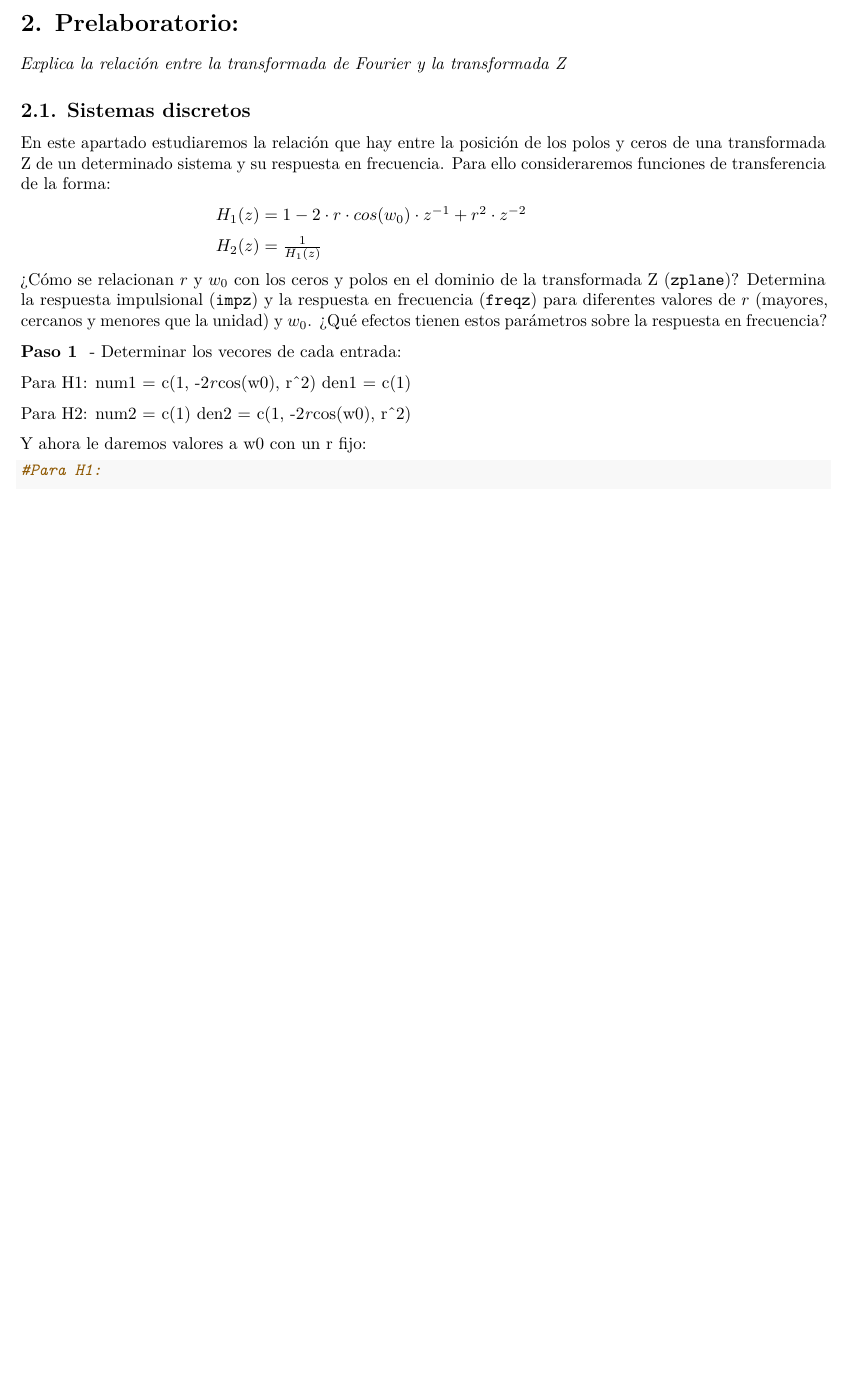
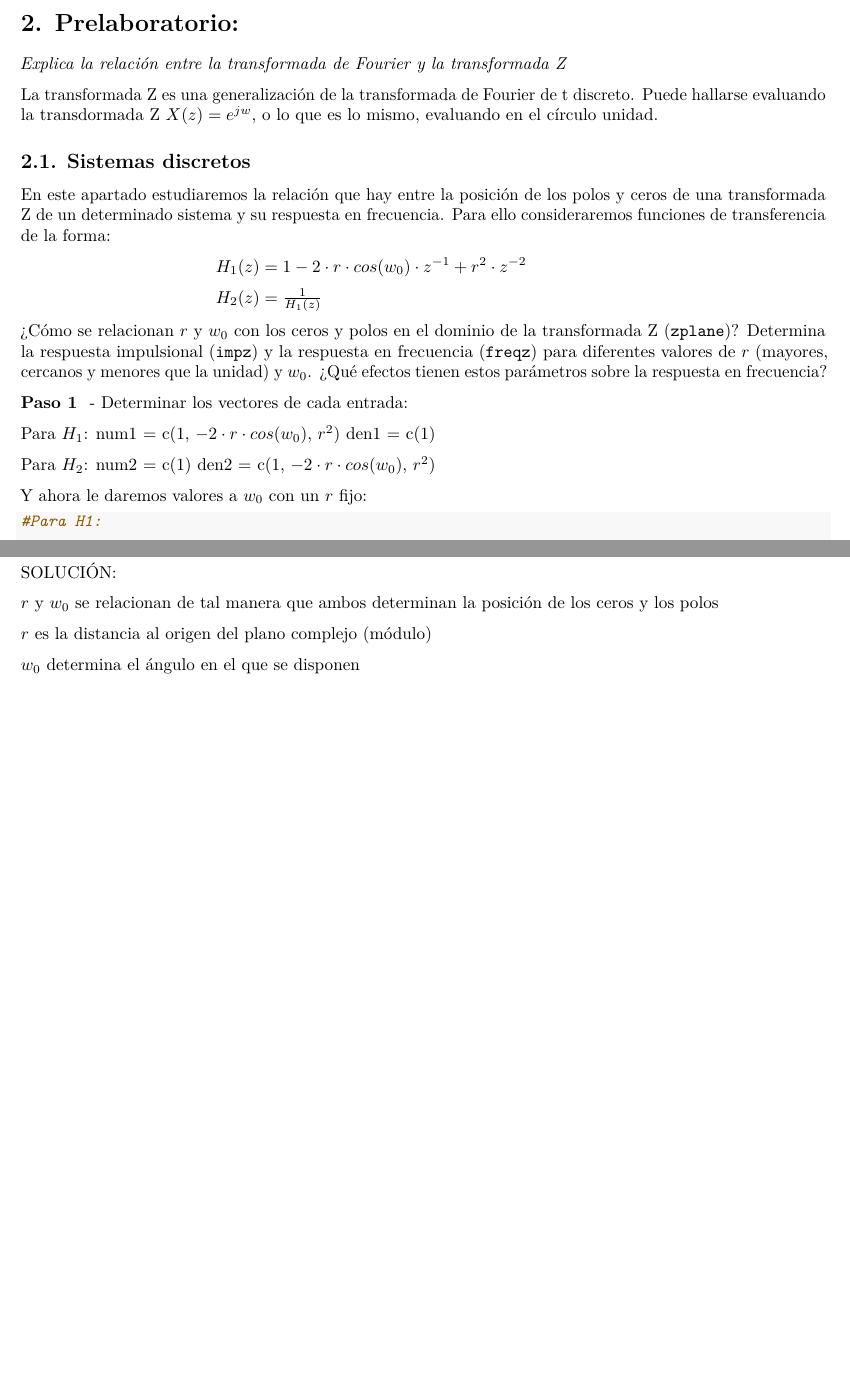
Before and after one commit to Sendy3/practica4ss, an R Markdown document (Practica4ss.Rmd): part of page 2 of 7 before the commit and two parts of pages 2 and 6 of 7 after it, the two joined at a grey line, cut so that both start at the same text, the shorter picture padded with empty space. Rendered offline with R 4.5, knitr and Pandoc, then LaTeX, with nearby package versions; some code elsewhere in the file could not run offline.

Commit message:
añadido prelab

````diff
--- a/Practica4ss.Rmd
+++ b/Practica4ss.Rmd
@@ -67,7 +67,8 @@ En esta práctica se estudia la respuesta en frecuencia de los sistemas LTI (dis
 # 2. Prelaboratorio:
 *Explica la relación entre la transformada de Fourier y la transformada Z*
 
-
+La transformada Z es una generalización de la transformada de Fourier de t discreto.
+Puede hallarse evaluando la transdormada Z $X(z)=e^{jw}$, o lo que es lo mismo, evaluando en el círculo unidad.
 
 ## 2.1. Sistemas discretos
 
@@ -80,17 +81,17 @@ $\hspace{4cm}H_2(z) = \frac{1}{H_1(z)}$
 ¿Cómo se relacionan $r$ y $w_0$ con los ceros y polos en el dominio de la transformada Z (`zplane`)? Determina la respuesta impulsional (`impz`) y la respuesta en frecuencia (`freqz`) para diferentes valores de $r$ (mayores, cercanos y menores que la unidad) y $w_0$. ¿Qué efectos tienen estos parámetros sobre la respuesta en frecuencia?
 
 **Paso 1 **
-- Determinar los vecores de cada entrada:
+- Determinar los vectores de cada entrada:
 
-Para H1:
-num1 = c(1, -2*r*cos(w0), r^2)
+Para $H_1$:
+num1 = c(1, $-2 \cdot r \cdot cos(w_0)$, $r^2$)
 den1 = c(1)
 
-Para H2:
+Para $H_2$:
 num2 = c(1)
-den2 = c(1, -2*r*cos(w0), r^2)
+den2 = c(1, $-2\cdot r\cdot cos(w_0)$, $r^2$)
 
-Y ahora le daremos valores a w0 con un r fijo:
+Y ahora le daremos valores a $w_0$ con un $r$ fijo:
 ```{r}
 #Para H1:
 
@@ -240,6 +241,14 @@ freqz(num,den)
 ```
 
 
+SOLUCIÓN:
+
+
+$r$ y $w_0$ se relacionan de tal manera que ambos determinan la posición de los ceros y los polos
+
+$r$ es la distancia al origen del plano complejo (módulo)
+
+$w_0$ determina el ángulo en el que se disponen
 
 \newpage
 
````
Also changed, not shown: Practica4ss.pdf, Practica4ss.Rmd (2 more changed lines).
